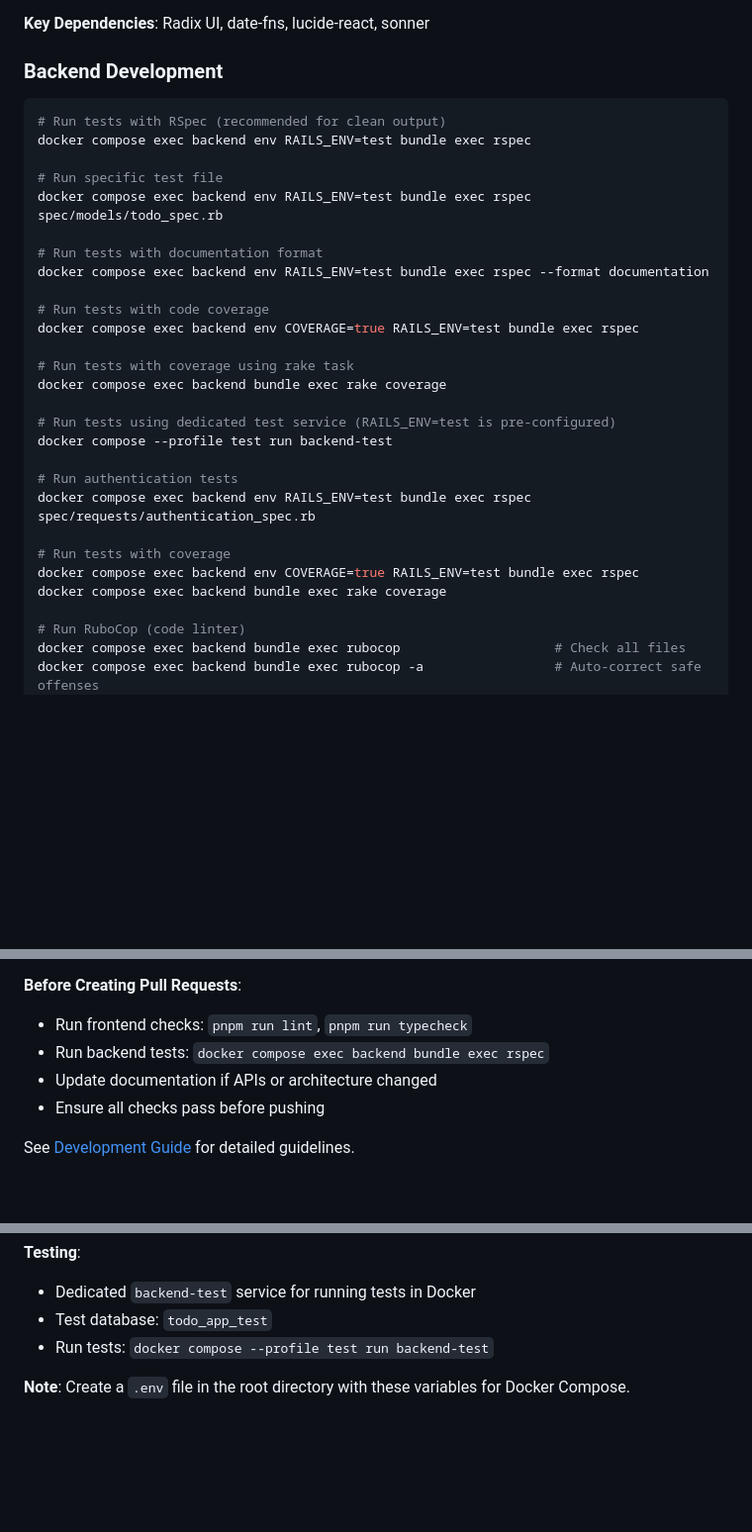
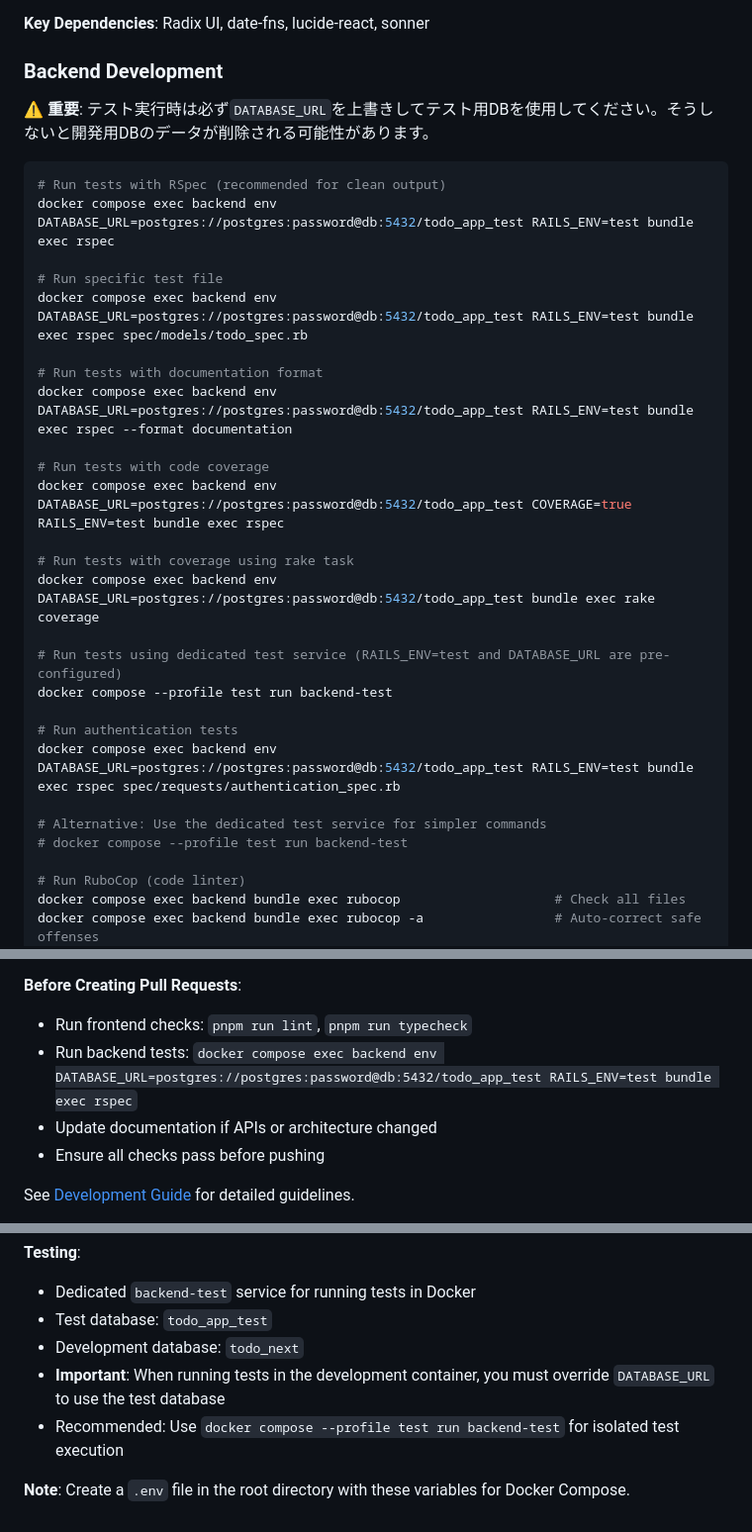
Before and after one commit to purupurupu/next-rails, a Markdown page: CLAUDE.md, 3 parts joined by grey strips. Shown at 99% size. Drawn GitHub-style; blank space fills up the shorter version.

Commit message:
fix(docs): Fix test commands to use test database explicitly
Update CLAUDE.md to prevent development database data loss when running tests.
All test commands now explicitly override DATABASE_URL to use todo_app_test
instead of the development database (todo_next).

This fixes issue #30 where running tests would clear the development database
due to DatabaseCleaner truncation in the test setup.

🤖 Generated with [Claude Code](https://claude.ai/code)

Co-Authored-By: Claude <noreply@anthropic.com>

````diff
--- a/CLAUDE.md
+++ b/CLAUDE.md
@@ -76,31 +76,33 @@ docker compose exec frontend pnpm run typecheck:full  # Full TypeScript check
 **Key Dependencies**: Radix UI, date-fns, lucide-react, sonner
 
 ### Backend Development
+
+⚠️ **重要**: テスト実行時は必ず`DATABASE_URL`を上書きしてテスト用DBを使用してください。そうしないと開発用DBのデータが削除される可能性があります。
+
 ```bash
 # Run tests with RSpec (recommended for clean output)
-docker compose exec backend env RAILS_ENV=test bundle exec rspec
+docker compose exec backend env DATABASE_URL=postgres://postgres:password@db:5432/todo_app_test RAILS_ENV=test bundle exec rspec
 
 # Run specific test file
-docker compose exec backend env RAILS_ENV=test bundle exec rspec spec/models/todo_spec.rb
+docker compose exec backend env DATABASE_URL=postgres://postgres:password@db:5432/todo_app_test RAILS_ENV=test bundle exec rspec spec/models/todo_spec.rb
 
 # Run tests with documentation format
-docker compose exec backend env RAILS_ENV=test bundle exec rspec --format documentation
+docker compose exec backend env DATABASE_URL=postgres://postgres:password@db:5432/todo_app_test RAILS_ENV=test bundle exec rspec --format documentation
 
 # Run tests with code coverage
-docker compose exec backend env COVERAGE=true RAILS_ENV=test bundle exec rspec
+docker compose exec backend env DATABASE_URL=postgres://postgres:password@db:5432/todo_app_test COVERAGE=true RAILS_ENV=test bundle exec rspec
 
 # Run tests with coverage using rake task
-docker compose exec backend bundle exec rake coverage
+docker compose exec backend env DATABASE_URL=postgres://postgres:password@db:5432/todo_app_test bundle exec rake coverage
 
-# Run tests using dedicated test service (RAILS_ENV=test is pre-configured)
+# Run tests using dedicated test service (RAILS_ENV=test and DATABASE_URL are pre-configured)
 docker compose --profile test run backend-test
 
 # Run authentication tests
-docker compose exec backend env RAILS_ENV=test bundle exec rspec spec/requests/authentication_spec.rb
+docker compose exec backend env DATABASE_URL=postgres://postgres:password@db:5432/todo_app_test RAILS_ENV=test bundle exec rspec spec/requests/authentication_spec.rb
 
-# Run tests with coverage
-docker compose exec backend env COVERAGE=true RAILS_ENV=test bundle exec rspec
-docker compose exec backend bundle exec rake coverage
+# Alternative: Use the dedicated test service for simpler commands
+# docker compose --profile test run backend-test
 
 # Run RuboCop (code linter)
 docker compose exec backend bundle exec rubocop                    # Check all files
@@ -301,7 +303,7 @@ The project has successfully transitioned from Nuxt.js to Next.js and now includ
 
 **Before Creating Pull Requests**:
 - Run frontend checks: `pnpm run lint`, `pnpm run typecheck`
-- Run backend tests: `docker compose exec backend bundle exec rspec`
+- Run backend tests: `docker compose exec backend env DATABASE_URL=postgres://postgres:password@db:5432/todo_app_test RAILS_ENV=test bundle exec rspec`
 - Update documentation if APIs or architecture changed
 - Ensure all checks pass before pushing
 
@@ -466,6 +468,8 @@ The application uses environment variables for configuration:
 **Testing**:
 - Dedicated `backend-test` service for running tests in Docker
 - Test database: `todo_app_test`
-- Run tests: `docker compose --profile test run backend-test`
+- Development database: `todo_next`
+- **Important**: When running tests in the development container, you must override `DATABASE_URL` to use the test database
+- Recommended: Use `docker compose --profile test run backend-test` for isolated test execution
 
 **Note**: Create a `.env` file in the root directory with these variables for Docker Compose.
````
